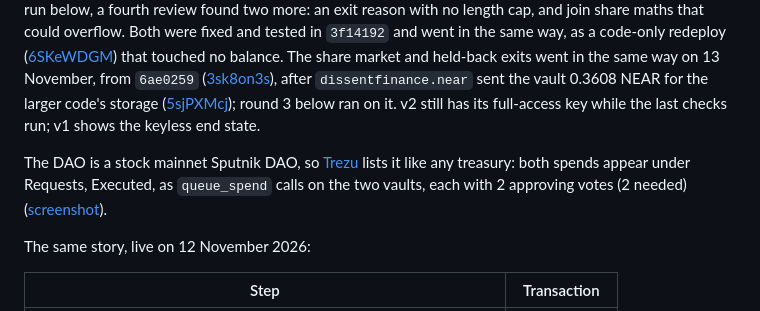
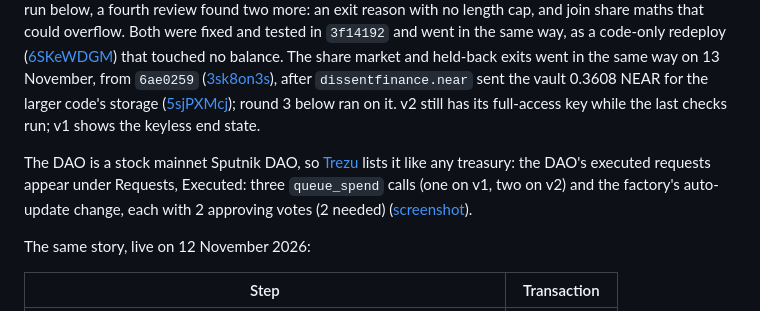
Before and after one commit to QijomoFav35/Dissent-Finance, a Markdown page: docs/MAINNET.md, the part around the change. Drawn GitHub-style.

Commit message:
Docs: update Trezu screenshot to show all four executed requests

```diff
--- a/docs/MAINNET.md
+++ b/docs/MAINNET.md
@@ -71,7 +71,7 @@ Should show spend 0 as `Cancelled`, and (since Ben and Cara later left too) a va
 
 Before going live, v2 was reviewed three times by an independent reviewer that had not seen it being built. Each review found something (a storage loop through bouncing claims, a transfer check that could count a delivered payment as failed, agent retries that could drain a key's gas allowance, joins with no USDC behind them), and each was fixed and tested before the next step. The vault was deployed while it still had its key, so the last fix went in as a code-only redeploy ([GtacaTNB](https://nearblocks.io/txns/GtacaTNBVg2eD6Go7m8JPmTnuA4KM9CU7p2JjEpzf9Cx)) that kept every member's balance. After the live run below, a fourth review found two more: an exit reason with no length cap, and join share maths that could overflow. Both were fixed and tested in `3f14192` and went in the same way, as a code-only redeploy ([6SKeWDGM](https://nearblocks.io/txns/6SKeWDGMMYGRFvT1Cs5nKJfJ39mQb5m2U3WCkvSuS6fd)) that touched no balance. The share market and held-back exits went in the same way on 13 November, from `6ae0259` ([3sk8on3s](https://nearblocks.io/txns/3sk8on3soYspTR7CpURASBNpxCgGfNvmoNT9vzHMCgNQ)), after `dissentfinance.near` sent the vault 0.3608 NEAR for the larger code's storage ([5sjPXMcj](https://nearblocks.io/txns/5sjPXMcj3mGN7LZCVmaJucXZksJ3iHqCSQoK3se1fixQ)); round 3 below ran on it. v2 still has its full-access key while the last checks run; v1 shows the keyless end state.
 
-The DAO is a stock mainnet Sputnik DAO, so [Trezu](https://trezu.app/dissentfinance.sputnik-dao.near/requests?tab=Approved) lists it like any treasury: both spends appear under Requests, Executed, as `queue_spend` calls on the two vaults, each with 2 approving votes (2 needed) ([screenshot](images/trezu-requests.jpg)).
+The DAO is a stock mainnet Sputnik DAO, so [Trezu](https://trezu.app/dissentfinance.sputnik-dao.near/requests?tab=Approved) lists it like any treasury: the DAO's executed requests appear under Requests, Executed: three `queue_spend` calls (one on v1, two on v2) and the factory's auto-update change, each with 2 approving votes (2 needed) ([screenshot](images/trezu-requests.jpg)).
 
 The same story, live on 12 November 2026:
 
```
Also changed, not shown: docs/images/trezu-requests.jpg, 1 other file.
